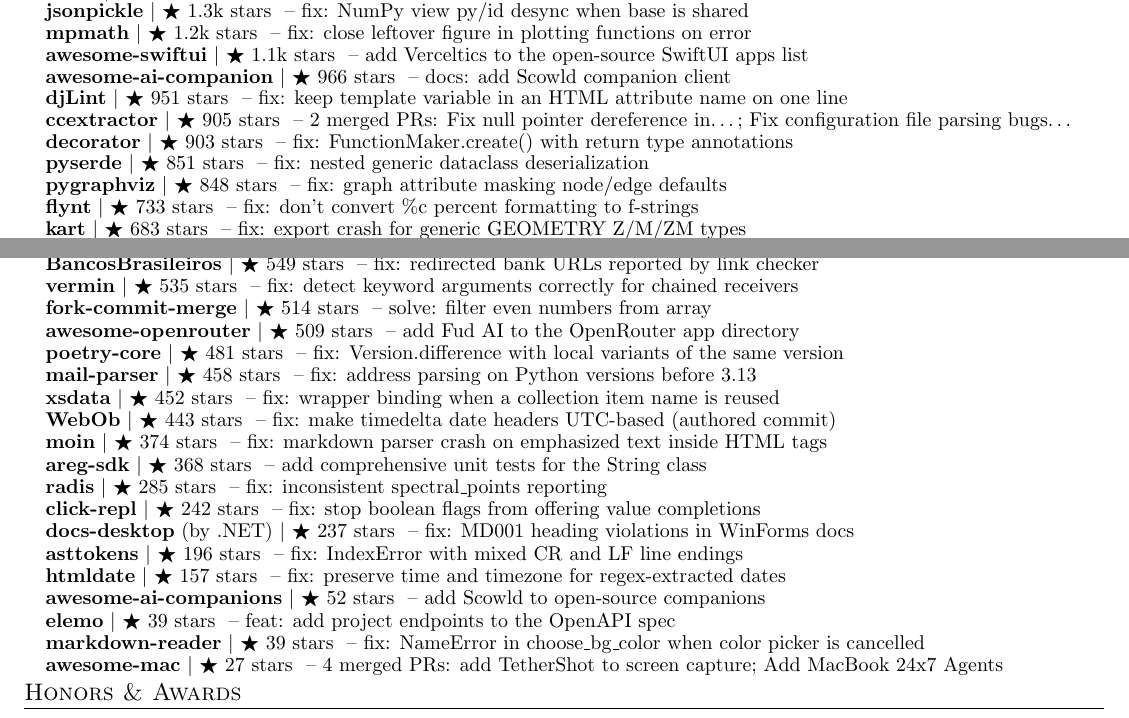
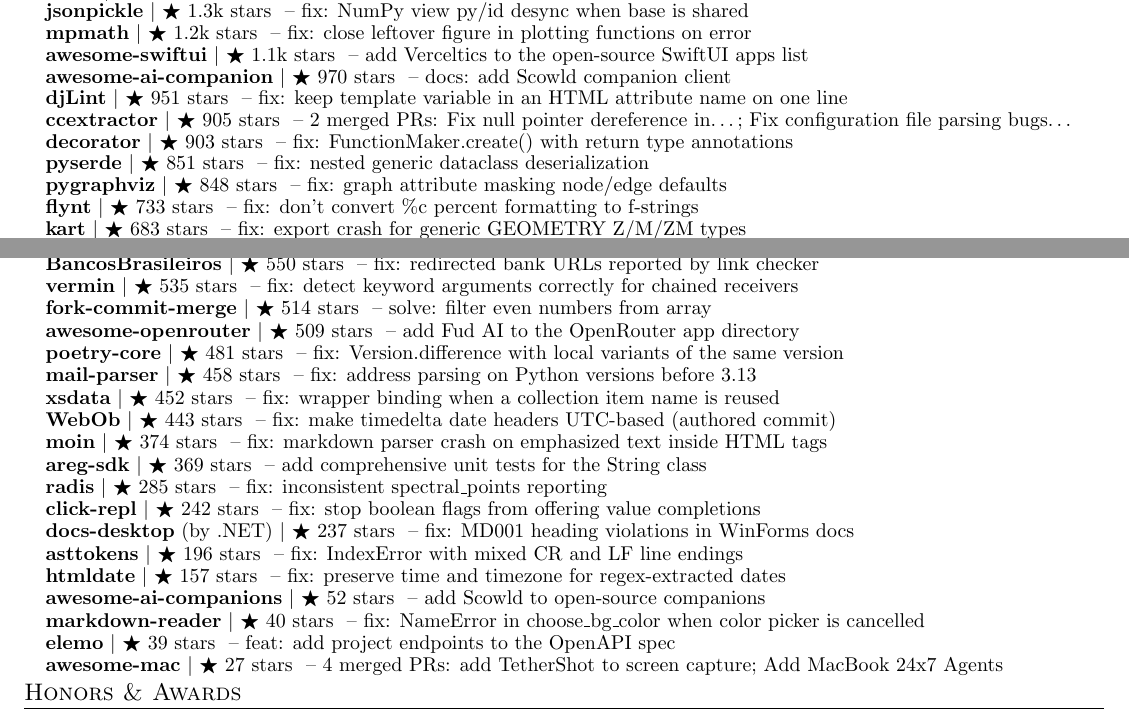
Before and after one commit to apoorvdarshan/profile-resume-private, a LaTeX CV (Apoorv_Darshan_Resume.tex): two parts of pages 3 and 4 of 4, joined at a grey line, cut so that both start at the same text. Compiled offline with pdfLaTeX.

Commit message:
Refresh resume and verified download history
Co-authored-by: github-actions[bot] <41898282+github-actions[bot]@users.noreply.github.com>

```diff
--- a/Apoorv_Darshan_Resume.tex
+++ b/Apoorv_Darshan_Resume.tex
@@ -341,7 +341,7 @@
       \resumeProjectHeading{\textbf{\href{https://github.com/jsonpickle/jsonpickle/pull/612}{jsonpickle}} $|$ {\small $\bigstar$ 1.3k stars} \textnormal{ -- fix: NumPy view py/id desync when base is shared}}{}
       \resumeProjectHeading{\textbf{\href{https://github.com/mpmath/mpmath/pull/1123}{mpmath}} $|$ {\small $\bigstar$ 1.2k stars} \textnormal{ -- fix: close leftover figure in plotting functions on error}}{}
       \resumeProjectHeading{\textbf{\href{https://github.com/onmyway133/awesome-swiftui/pull/59}{awesome-swiftui}} $|$ {\small $\bigstar$ 1.1k stars} \textnormal{ -- add Verceltics to the open-source SwiftUI apps list}}{}
-      \resumeProjectHeading{\textbf{\href{https://github.com/DasterProkio/awesome-ai-companion/pull/10}{awesome-ai-companion}} $|$ {\small $\bigstar$ 966 stars} \textnormal{ -- docs: add Scowld companion client}}{}
+      \resumeProjectHeading{\textbf{\href{https://github.com/DasterProkio/awesome-ai-companion/pull/10}{awesome-ai-companion}} $|$ {\small $\bigstar$ 970 stars} \textnormal{ -- docs: add Scowld companion client}}{}
       \resumeProjectHeading{\textbf{\href{https://github.com/djlint/djLint/pull/2206}{djLint}} $|$ {\small $\bigstar$ 951 stars} \textnormal{ -- fix: keep template variable in an HTML attribute name on one line}}{}
       \resumeProjectHeading{\textbf{\href{https://github.com/CCExtractor/ccextractor/pulls?q=is\%3Apr\%20is\%3Amerged\%20author\%3Aapoorvdarshan}{ccextractor}} $|$ {\small $\bigstar$ 905 stars} \textnormal{ -- 2 merged PRs: Fix null pointer dereference in…; Fix configuration file parsing bugs…}}{}
       \resumeProjectHeading{\textbf{\href{https://github.com/micheles/decorator/pull/186}{decorator}} $|$ {\small $\bigstar$ 903 stars} \textnormal{ -- fix: FunctionMaker.create() with return type annotations}}{}
@@ -355,7 +355,7 @@
       \resumeProjectHeading{\textbf{\href{https://github.com/resend/resend-mcp/pull/166}{resend-mcp}} $|$ {\small $\bigstar$ 576 stars} \textnormal{ -- feat: improve validation order for command running}}{}
       \resumeProjectHeading{\textbf{\href{https://github.com/mjs/imapclient/pull/644}{IMAPClient}} $|$ {\small $\bigstar$ 563 stars} \textnormal{ -- fix: reset IMAP state to AUTH after unselect\_folder()}}{}
       \resumeProjectHeading{\textbf{\href{https://github.com/giselles-ai/giselle/pull/2739}{giselle}} $|$ {\small $\bigstar$ 557 stars} \textnormal{ -- fix: use continue instead of return in handleEdgesChange}}{}
-      \resumeProjectHeading{\textbf{\href{https://github.com/guibranco/BancosBrasileiros/pull/895}{BancosBrasileiros}} $|$ {\small $\bigstar$ 549 stars} \textnormal{ -- fix: redirected bank URLs reported by link checker}}{}
+      \resumeProjectHeading{\textbf{\href{https://github.com/guibranco/BancosBrasileiros/pull/895}{BancosBrasileiros}} $|$ {\small $\bigstar$ 550 stars} \textnormal{ -- fix: redirected bank URLs reported by link checker}}{}
       \resumeProjectHeading{\textbf{\href{https://github.com/netromdk/vermin/pull/344}{vermin}} $|$ {\small $\bigstar$ 535 stars} \textnormal{ -- fix: detect keyword arguments correctly for chained receivers}}{}
       \resumeProjectHeading{\textbf{\href{https://github.com/fork-commit-merge/fork-commit-merge/pull/6370}{fork-commit-merge}} $|$ {\small $\bigstar$ 514 stars} \textnormal{ -- solve: filter even numbers from array}}{}
       \resumeProjectHeading{\textbf{\href{https://github.com/OpenRouterTeam/awesome-openrouter/pull/103}{awesome-openrouter}} $|$ {\small $\bigstar$ 509 stars} \textnormal{ -- add Fud AI to the OpenRouter app directory}}{}
@@ -364,15 +364,15 @@
       \resumeProjectHeading{\textbf{\href{https://github.com/tefra/xsdata/pull/1224}{xsdata}} $|$ {\small $\bigstar$ 452 stars} \textnormal{ -- fix: wrapper binding when a collection item name is reused}}{}
       \resumeProjectHeading{\textbf{\href{https://github.com/Pylons/webob/pull/496}{WebOb}} $|$ {\small $\bigstar$ 443 stars} \textnormal{ -- fix: make timedelta date headers UTC-based (authored commit)}}{}
       \resumeProjectHeading{\textbf{\href{https://github.com/moinwiki/moin/pull/2166}{moin}} $|$ {\small $\bigstar$ 374 stars} \textnormal{ -- fix: markdown parser crash on emphasized text inside HTML tags}}{}
-      \resumeProjectHeading{\textbf{\href{https://github.com/aregtech/areg-sdk/pull/675}{areg-sdk}} $|$ {\small $\bigstar$ 368 stars} \textnormal{ -- add comprehensive unit tests for the String class}}{}
+      \resumeProjectHeading{\textbf{\href{https://github.com/aregtech/areg-sdk/pull/675}{areg-sdk}} $|$ {\small $\bigstar$ 369 stars} \textnormal{ -- add comprehensive unit tests for the String class}}{}
       \resumeProjectHeading{\textbf{\href{https://github.com/radis/radis/pull/918}{radis}} $|$ {\small $\bigstar$ 285 stars} \textnormal{ -- fix: inconsistent spectral\_points reporting}}{}
       \resumeProjectHeading{\textbf{\href{https://github.com/click-contrib/click-repl/pull/136}{click-repl}} $|$ {\small $\bigstar$ 242 stars} \textnormal{ -- fix: stop boolean flags from offering value completions}}{}
       \resumeProjectHeading{\textbf{\href{https://github.com/dotnet/docs-desktop/pull/2197}{docs-desktop}} \textnormal{(by .NET)} $|$ {\small $\bigstar$ 237 stars} \textnormal{ -- fix: MD001 heading violations in WinForms docs}}{}
       \resumeProjectHeading{\textbf{\href{https://github.com/gristlabs/asttokens/pull/174}{asttokens}} $|$ {\small $\bigstar$ 196 stars} \textnormal{ -- fix: IndexError with mixed CR and LF line endings}}{}
       \resumeProjectHeading{\textbf{\href{https://github.com/adbar/htmldate/pull/194}{htmldate}} $|$ {\small $\bigstar$ 157 stars} \textnormal{ -- fix: preserve time and timezone for regex-extracted dates}}{}
       \resumeProjectHeading{\textbf{\href{https://github.com/tomasz-buczek/awesome-ai-companions/pull/18}{awesome-ai-companions}} $|$ {\small $\bigstar$ 52 stars} \textnormal{ -- add Scowld to open-source companions}}{}
+      \resumeProjectHeading{\textbf{\href{https://github.com/petertzy/markdown-reader/pull/84}{markdown-reader}} $|$ {\small $\bigstar$ 40 stars} \textnormal{ -- fix: NameError in choose\_bg\_color when color picker is cancelled}}{}
       \resumeProjectHeading{\textbf{\href{https://github.com/opcotech/elemo/pull/394}{elemo}} $|$ {\small $\bigstar$ 39 stars} \textnormal{ -- feat: add project endpoints to the OpenAPI spec}}{}
-      \resumeProjectHeading{\textbf{\href{https://github.com/petertzy/markdown-reader/pull/84}{markdown-reader}} $|$ {\small $\bigstar$ 39 stars} \textnormal{ -- fix: NameError in choose\_bg\_color when color picker is cancelled}}{}
       \resumeProjectHeading{\textbf{\href{https://github.com/abordage/awesome-mac/pulls?q=is\%3Apr\%20is\%3Amerged\%20author\%3Aapoorvdarshan}{awesome-mac}} $|$ {\small $\bigstar$ 27 stars} \textnormal{ -- 4 merged PRs: add TetherShot to screen capture; Add MacBook 24x7 Agents}}{}
 
     \resumeSubHeadingListEnd
```
Also changed, not shown: Apoorv_Darshan_Resume.pdf, Apoorv_Darshan_Resume.tex (2 more changed lines), 1 other file.
